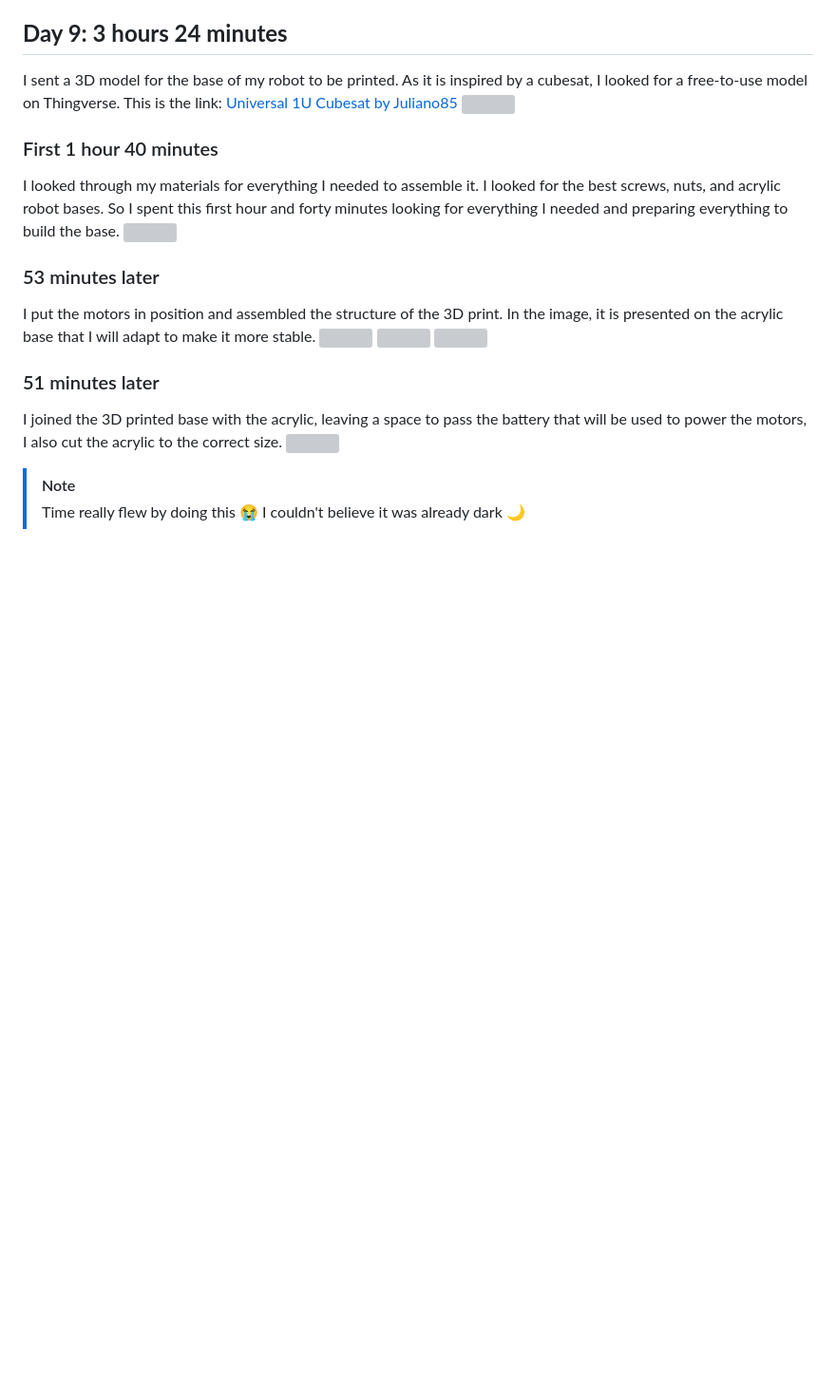
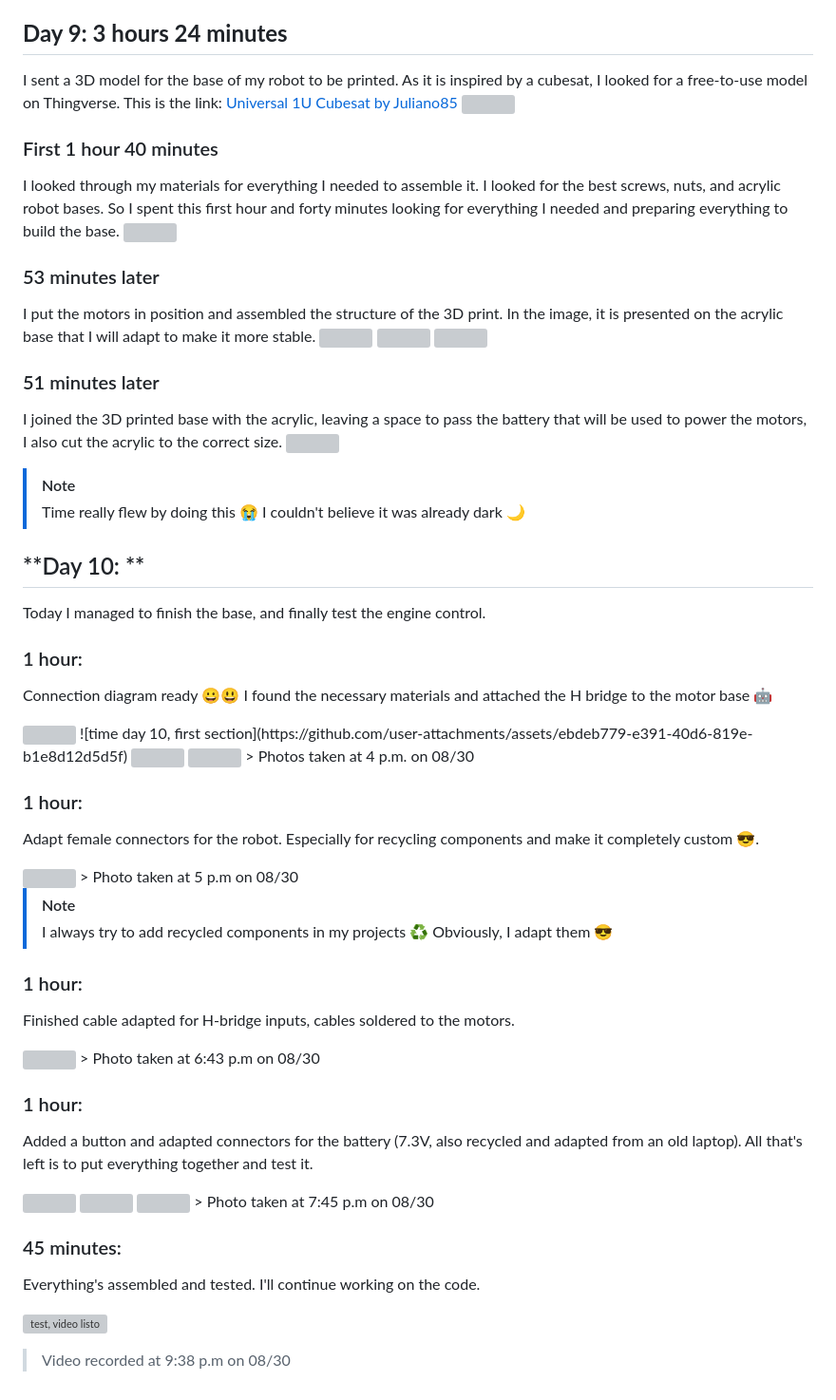
Before and after one commit to kiki2010/KikiCube, a Markdown page: JOURNAL.md, the part around the change. Shown: that part at 95% size. GitHub-like rendering; blank space fills up the shorter version; grey boxes are pictures that could not be loaded.

Commit message:
added the final day of journey

```diff
--- a/JOURNAL.md
+++ b/JOURNAL.md
@@ -289,3 +289,47 @@ I joined the 3D printed base with the acrylic, leaving a space to pass the batte
 > [!NOTE]
 > Time really flew by doing this 😭
 > I couldn't believe it was already dark 🌙
+
+## **Day 10: **
+Today I managed to finish the base, and finally test the engine control.
+
+### 1 hour:
+Connection diagram ready 😀😃
+I found the necessary materials and attached the H bridge to the motor base 🤖
+
+<img width="500" src="https://github.com/user-attachments/assets/5d1e90ed-18a2-4d4d-b98c-ad6e22e01bad" />
+![time day 10, first section](https://github.com/user-attachments/assets/ebdeb779-e391-40d6-819e-b1e8d12d5d5f)
+<img width="500" src="https://github.com/user-attachments/assets/d7dc3cb0-66d7-4788-9179-e601f5573139" />
+<img height="500" src="https://github.com/user-attachments/assets/5b8ff51e-0f10-4098-b78d-a2608685d68c" />
+> Photos taken at 4 p.m. on 08/30
+
+### 1 hour:
+Adapt female connectors for the robot.
+Especially for recycling components and make it completely custom 😎.
+
+<img width="500" src="https://github.com/user-attachments/assets/74f8e89e-364f-4ab7-85f7-9263ea8c9c7c" />
+> Photo taken at 5 p.m on 08/30
+
+> [!NOTE]
+> I always try to add recycled components in my projects ♻️
+> Obviously, I adapt them 😎
+
+### 1 hour:
+Finished cable adapted for H-bridge inputs, cables soldered to the motors.
+
+<img width="500" src="https://github.com/user-attachments/assets/9c06baa7-b14b-4442-b1c7-79ad02f9be03" />
+> Photo taken at 6:43 p.m on 08/30
+
+### 1 hour:
+Added a button and adapted connectors for the battery (7.3V, also recycled and adapted from an old laptop). All that's left is to put everything together and test it.
+
+<img width="500" src="https://github.com/user-attachments/assets/27d81c6c-65d3-428e-8e96-507eabe71d86" />
+<img width="500" src="https://github.com/user-attachments/assets/e4bf36f3-c850-45dd-9585-ccdb4ef75592" />
+<img height="500" src="https://github.com/user-attachments/assets/51aedf72-a71b-42e9-8aaa-f1ca5f611d85" />
+> Photo taken at 7:45 p.m on 08/30
+
+### 45 minutes:
+Everything's assembled and tested. I'll continue working on the code.
+
+![test, video listo](https://github.com/user-attachments/assets/fccf28da-cf9d-4224-b245-9e7a96fae811)
+> Video recorded at 9:38 p.m on 08/30
```
